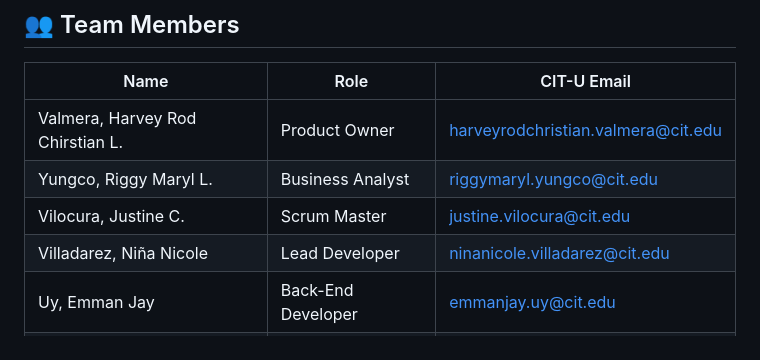
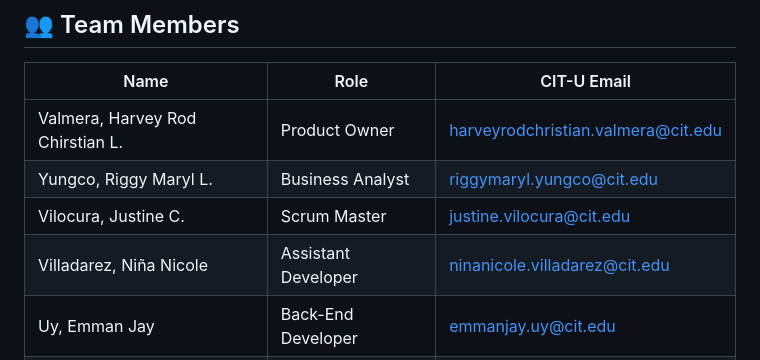
Before and after one commit to LikeYasay/CSIT327-G1-Arcasys, a Markdown page: README.md, the part around the change. Drawn GitHub-style.

```diff
--- a/README.md
+++ b/README.md
@@ -159,6 +159,6 @@ git push origin --delete feature/your-feature-name       # delete on GitHub
 | Valmera, Harvey Rod Chirstian L. | Product Owner       | harveyrodchristian.valmera@cit.edu         |
 | Yungco, Riggy Maryl L.           | Business Analyst    | riggymaryl.yungco@cit.edu                  |
 | Vilocura, Justine C.             | Scrum Master        | justine.vilocura@cit.edu                   |
-| Villadarez, Niña Nicole          | Lead Developer      | ninanicole.villadarez@cit.edu              |
+| Villadarez, Niña Nicole          | Assistant Developer | ninanicole.villadarez@cit.edu              |
 | Uy, Emman Jay                    | Back-End Developer  | emmanjay.uy@cit.edu                        |
 | Ursulo, Lichael Yashua           | Front-End Developer | lichaelyashua.ursulo@cit.edu               |
```
